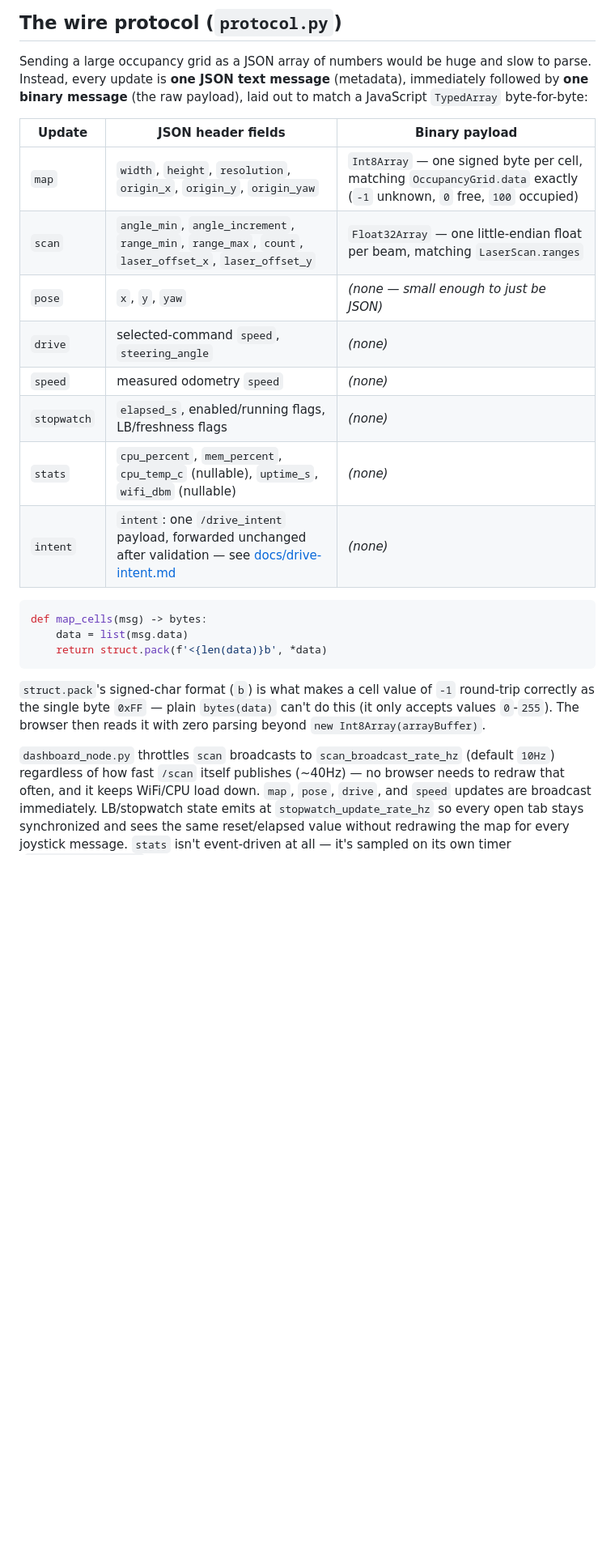
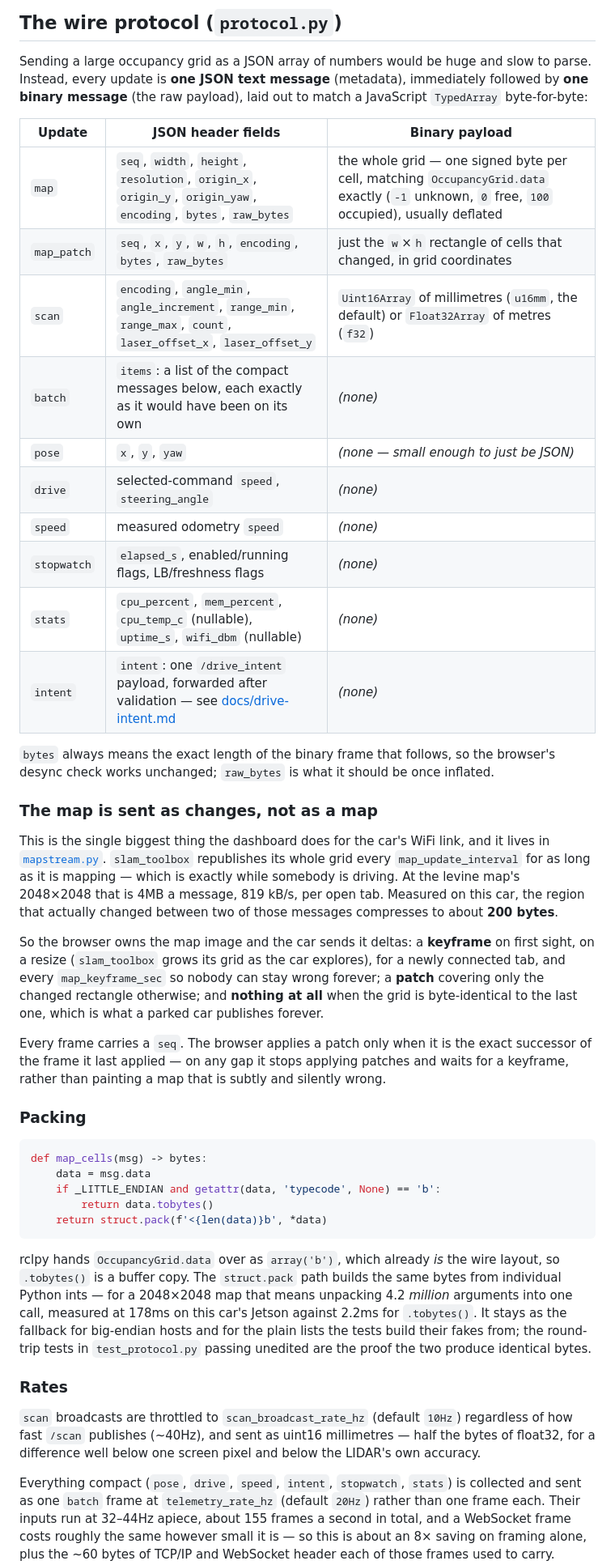
Before and after one commit to sfu-racerbot/web-dashboards, a Markdown page: README.md, the part around one of its changes. Shown at 81% size. GitHub-like rendering; blank space fills up the shorter version.

Commit message:
web_dashboard: measure the savings, and write down what they cost
tools/web_dashboard/bench_protocol.py turns the claims into numbers you
can re-run: packing speed, bytes on the wire, and WebSocket framing cost,
all at the dimensions this car actually works with (the levine map's
2048x2048 grid, the Hokuyo's 1081 beams). It has thresholds and exits
non-zero, so a future change that undoes the point of this work fails
rather than quietly regressing. capture_dashboard.py now also reports
kB/s per message type against a live car or simulator.

Measured over a real 60s mapping run in the simulator: 61 kB/s,
0.48 Mbit/s, zero dropped frames, zero patches rejected. The bench, at
levine's real map size, puts the before/after at 914 -> 57 kB/s.

The docs say the awkward part too. dashboard_node's *total* CPU barely
moves, because it is dominated by rclpy's own executor and message
deserialization rather than by anything this touched -- with no browser
connected it sits around 35% of a core, alongside auto_map_race at 34%,
pure_pursuit at 32% and gap_follow at 25% in the same run. What changed is
the dashboard-specific work on top of that floor: 178ms -> 2.2ms to pack a
map, ~3.3% -> ~0.8% of a core in framing, and none of it at all when
nobody is watching. Attaching a browser is now lost in the noise.
docs/web-dashboard.md has the whole table under "What this costs the car",
including the lever that would actually reduce the floor (enable_tuning).

````diff
--- a/README.md
+++ b/README.md
@@ -91,30 +93,74 @@ payload), laid out to match a JavaScript `TypedArray` byte-for-byte:
 
 | Update | JSON header fields | Binary payload |
 |---|---|---|
-| `map` | `width`, `height`, `resolution`, `origin_x`, `origin_y`, `origin_yaw` | `Int8Array` — one signed byte per cell, matching `OccupancyGrid.data` exactly (`-1` unknown, `0` free, `100` occupied) |
-| `scan` | `angle_min`, `angle_increment`, `range_min`, `range_max`, `count`, `laser_offset_x`, `laser_offset_y` | `Float32Array` — one little-endian float per beam, matching `LaserScan.ranges` |
+| `map` | `seq`, `width`, `height`, `resolution`, `origin_x`, `origin_y`, `origin_yaw`, `encoding`, `bytes`, `raw_bytes` | the whole grid — one signed byte per cell, matching `OccupancyGrid.data` exactly (`-1` unknown, `0` free, `100` occupied), usually deflated |
+| `map_patch` | `seq`, `x`, `y`, `w`, `h`, `encoding`, `bytes`, `raw_bytes` | just the `w`×`h` rectangle of cells that changed, in grid coordinates |
+| `scan` | `encoding`, `angle_min`, `angle_increment`, `range_min`, `range_max`, `count`, `laser_offset_x`, `laser_offset_y` | `Uint16Array` of millimetres (`u16mm`, the default) or `Float32Array` of metres (`f32`) |
+| `batch` | `items`: a list of the compact messages below, each exactly as it would have been on its own | *(none)* |
 | `pose` | `x`, `y`, `yaw` | *(none — small enough to just be JSON)* |
 | `drive` | selected-command `speed`, `steering_angle` | *(none)* |
 | `speed` | measured odometry `speed` | *(none)* |
 | `stopwatch` | `elapsed_s`, enabled/running flags, LB/freshness flags | *(none)* |
 | `stats` | `cpu_percent`, `mem_percent`, `cpu_temp_c` (nullable), `uptime_s`, `wifi_dbm` (nullable) | *(none)* |
-| `intent` | `intent`: one `/drive_intent` payload, forwarded unchanged after validation — see [docs/drive-intent.md](../../docs/drive-intent.md) | *(none)* |
+| `intent` | `intent`: one `/drive_intent` payload, forwarded after validation — see [docs/drive-intent.md](../../docs/drive-intent.md) | *(none)* |
+
+`bytes` always means the exact length of the binary frame that follows, so
+the browser's desync check works unchanged; `raw_bytes` is what it should
+be once inflated.
+
+### The map is sent as changes, not as a map
+
+This is the single biggest thing the dashboard does for the car's WiFi
+link, and it lives in [`mapstream.py`](web_dashboard/mapstream.py).
+`slam_toolbox` republishes its whole grid every `map_update_interval` for
+as long as it is mapping — which is exactly while somebody is driving. At
+the levine map's 2048×2048 that is 4MB a message, 819 kB/s, per open tab.
+Measured on this car, the region that actually changed between two of
+those messages compresses to about **200 bytes**.
+
+So the browser owns the map image and the car sends it deltas: a
+**keyframe** on first sight, on a resize (`slam_toolbox` grows its grid as
+the car explores), for a newly connected tab, and every `map_keyframe_sec`
+so nobody can stay wrong forever; a **patch** covering only the changed
+rectangle otherwise; and **nothing at all** when the grid is byte-identical
+to the last one, which is what a parked car publishes forever.
+
+Every frame carries a `seq`. The browser applies a patch only when it is
+the exact successor of the frame it last applied — on any gap it stops
+applying patches and waits for a keyframe, rather than painting a map that
+is subtly and silently wrong.
+
+### Packing
 
 ```python
 def map_cells(msg) -> bytes:
-    data = list(msg.data)
+    data = msg.data
+    if _LITTLE_ENDIAN and getattr(data, 'typecode', None) == 'b':
+        return data.tobytes()
     return struct.pack(f'<{len(data)}b', *data)
 ```
 
-`struct.pack`'s signed-char format (`b`) is what makes a cell value of
-`-1` round-trip correctly as the single byte `0xFF` — plain `bytes(data)`
-can't do this (it only accepts values `0`-`255`). The browser then reads
-it with zero parsing beyond `new Int8Array(arrayBuffer)`.
+rclpy hands `OccupancyGrid.data` over as `array('b')`, which already *is*
+the wire layout, so `.tobytes()` is a buffer copy. The `struct.pack` path
+builds the same bytes from individual Python ints — for a 2048×2048 map
+that means unpacking 4.2 *million* arguments into one call, measured at
+178ms on this car's Jetson against 2.2ms for `.tobytes()`. It stays as the
+fallback for big-endian hosts and for the plain lists the tests build
+their fakes from; the round-trip tests in `test_protocol.py` passing
+unedited are the proof the two produce identical bytes.
 
-`dashboard_node.py` throttles `scan` broadcasts to `scan_broadcast_rate_hz`
-(default `10Hz`) regardless of how fast `/scan` itself publishes (~40Hz) —
-no browser needs to redraw that often, and it keeps WiFi/CPU load down.
-`map`, `pose`, `drive`, and `speed` updates are broadcast immediately.
-LB/stopwatch state emits at `stopwatch_update_rate_hz` so every open tab stays
-synchronized and sees the same reset/elapsed value without redrawing the map for
-every joystick message.
+### Rates
+
+`scan` broadcasts are throttled to `scan_broadcast_rate_hz` (default
+`10Hz`) regardless of how fast `/scan` publishes (~40Hz), and sent as
+uint16 millimetres — half the bytes of float32, for a difference well
+below one screen pixel and below the LIDAR's own accuracy.
+
+Everything compact (`pose`, `drive`, `speed`, `intent`, `stopwatch`,
+`stats`) is collected and sent as one `batch` frame at
+`telemetry_rate_hz` (default `20Hz`) rather than one frame each. Their
+inputs run at 32–44Hz apiece, about 155 frames a second in total, and a
+WebSocket frame costs roughly the same however small it is — so this is
+about an 8× saving on framing alone, plus the ~60 bytes of TCP/IP and
+WebSocket header each of those frames used to carry.
+
````
Also changed, not shown: other parts of README.md (+15 -1 lines).
